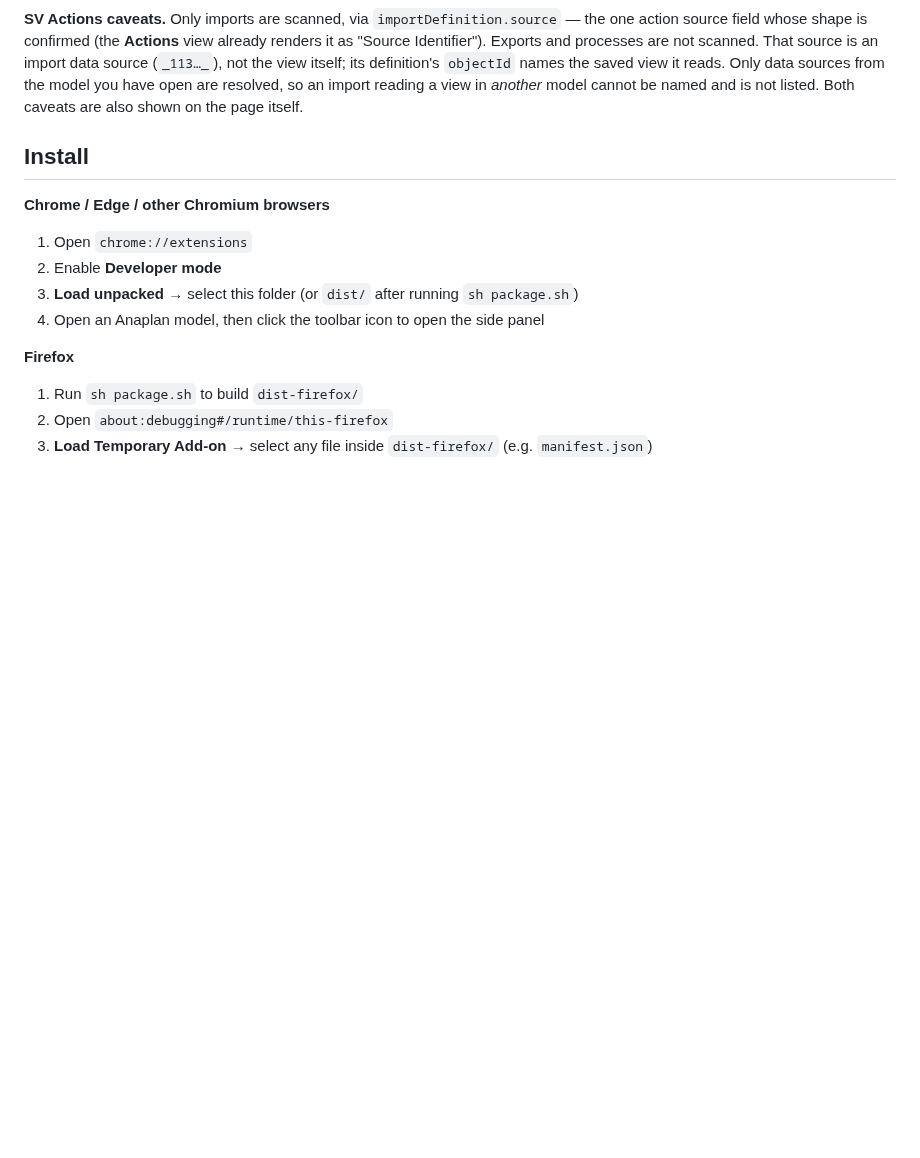
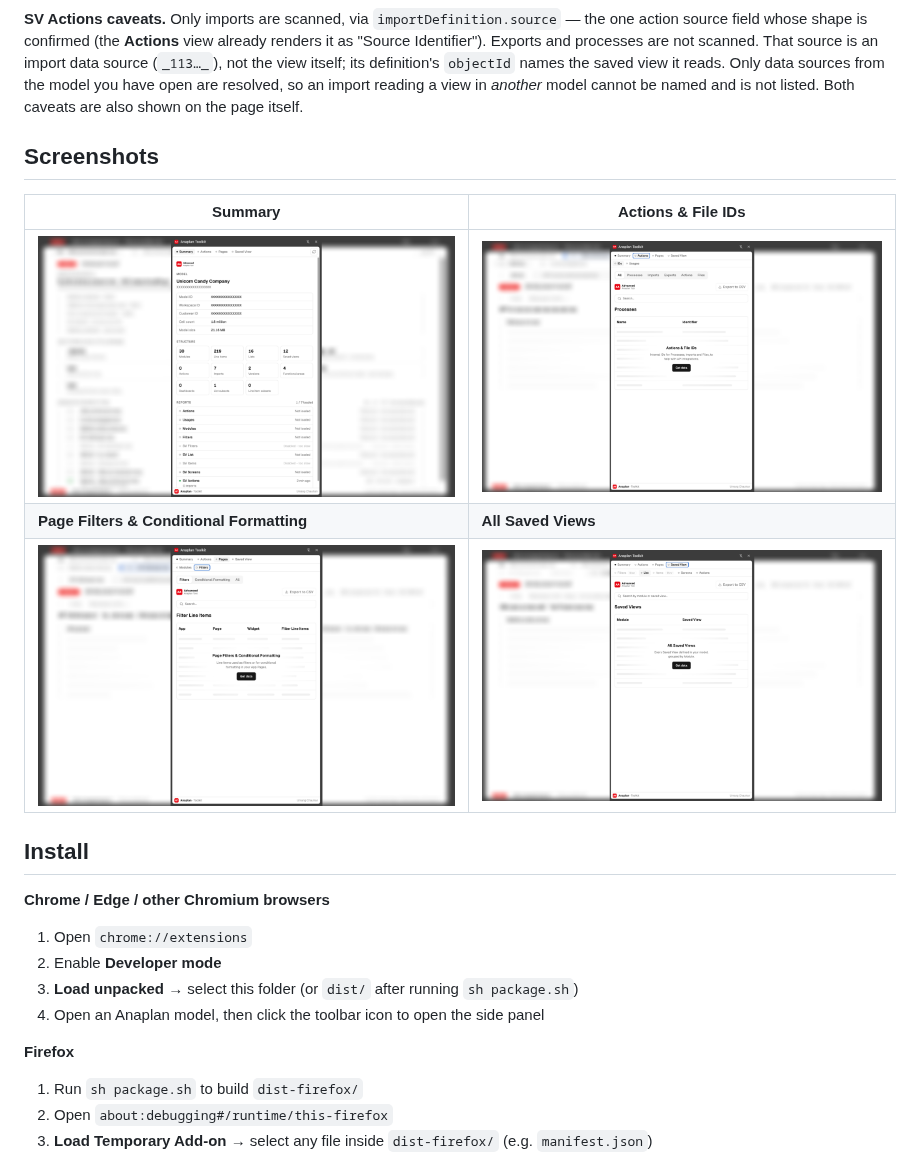
Before and after one commit to umang350/AnaplanToolkit, a Markdown page: README.md, the part around the change. GitHub-like rendering; pictures changed too: screenshots/actions-ids.png (added), screenshots/pages-filters.png (added), screenshots/saved-views-list.png (added); blank space fills up the shorter version.

Commit message:
Add SS

```diff
--- a/README.md
+++ b/README.md
@@ -39,6 +39,14 @@ scanned. That source is an import data source (`_113…_`), not the view itself;
 its definition's `objectId` names the saved view it reads. Only data sources
 from the model you have open are resolved, so an import reading a view in
 *another* model cannot be named and is not listed. Both caveats are also shown on the page itself.
+
+## Screenshots
+
+| Summary | Actions & File IDs |
+|---|---|
+| ![Model Summary: IDs, size, structure counts and which reports are loaded](screenshots/summary.png) | ![Actions & File IDs view, before gathering](screenshots/actions-ids.png) |
+| **Page Filters & Conditional Formatting** | **All Saved Views** |
+| ![Page Filters & Conditional Formatting view, before gathering](screenshots/pages-filters.png) | ![All Saved Views view, before gathering](screenshots/saved-views-list.png) |
 
 ## Install
 
```
